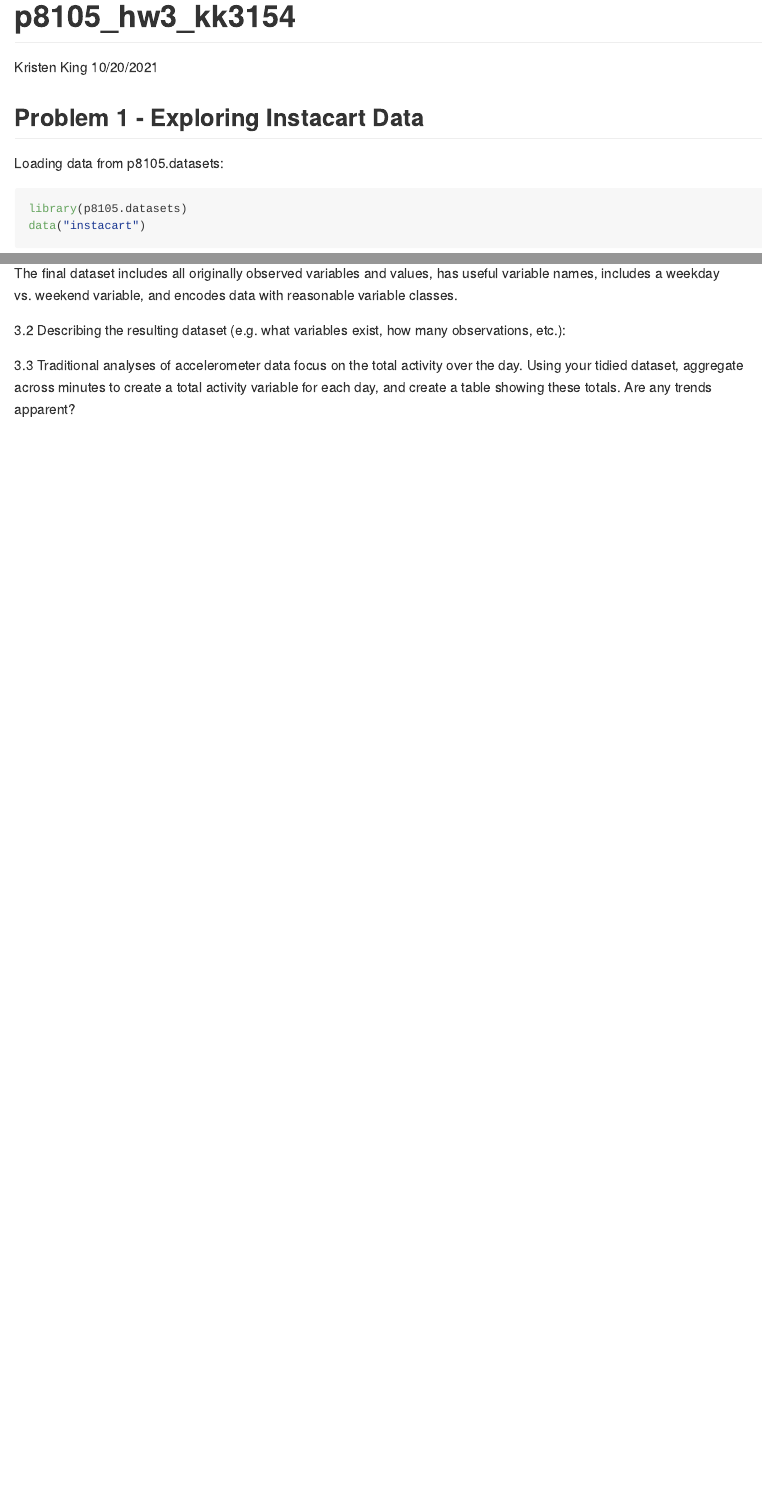
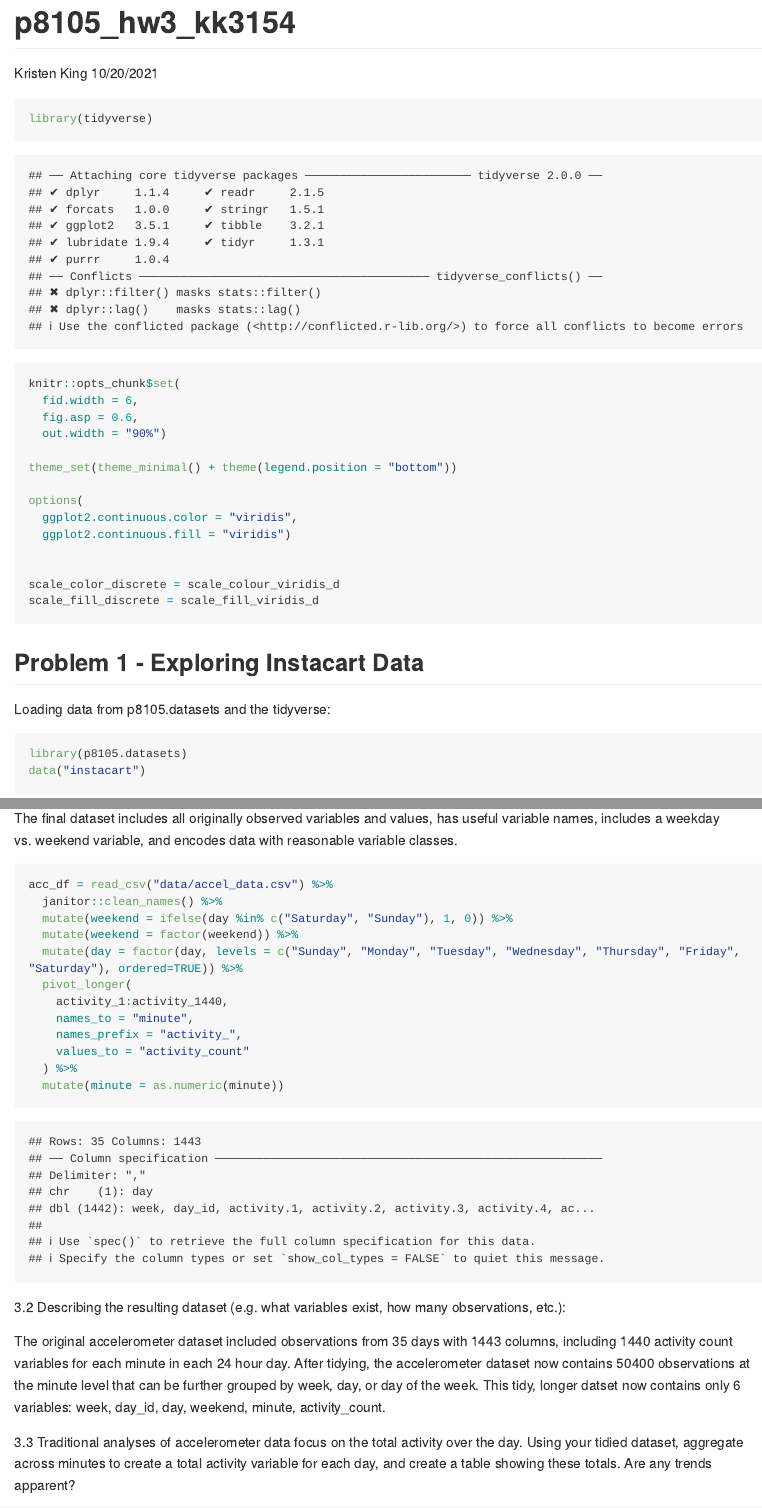
Before and after one commit to kk3154/p8105_hw3_kk3154, an R Markdown document (p8105_hw3_kk3154.Rmd): the page in a window 1100 px wide, from its top, and a second part further down, joined at a grey line. Rendered offline with R 4.5, knitr and Pandoc, with nearby package versions; some code elsewhere in the file could not run offline; long lines of code are wrapped; column names are cleaned by a stand-in for the janitor package.

Commit message:
Loading data for problems 1-3, initial data cleaning

````diff
--- a/p8105_hw3_kk3154.Rmd
+++ b/p8105_hw3_kk3154.Rmd
@@ -5,9 +5,28 @@ date: "10/20/2021"
 output: github_document
 ---
 
+```{r}
+library(tidyverse)
+
+knitr::opts_chunk$set(
+  fid.width = 6,
+  fig.asp = 0.6,
+  out.width = "90%")
+
+theme_set(theme_minimal() + theme(legend.position = "bottom"))
+
+options(
+  ggplot2.continuous.color = "viridis",
+  ggplot2.continuous.fill = "viridis")
+
+
+scale_color_discrete = scale_colour_viridis_d
+scale_fill_discrete = scale_fill_viridis_d
+```
+
 ## Problem 1 - Exploring Instacart Data
 
-Loading data from p8105.datasets:
+Loading data from p8105.datasets and the tidyverse:
 
 ```{r}
 library(p8105.datasets)
@@ -96,12 +129,23 @@ data("brfss_smart2010")
 The final dataset includes all originally observed variables and values, has useful variable names, includes a weekday vs. weekend variable, and encodes data with reasonable variable classes.
 
 ```{r}
-
+acc_df = read_csv("data/accel_data.csv") %>%
+  janitor::clean_names() %>%
+  mutate(weekend = ifelse(day %in% c("Saturday", "Sunday"), 1, 0)) %>%
+  mutate(weekend = factor(weekend)) %>%
+  mutate(day = factor(day, levels = c("Sunday", "Monday", "Tuesday", "Wednesday", "Thursday", "Friday", "Saturday"), ordered=TRUE)) %>%
+  pivot_longer(
+    activity_1:activity_1440,
+    names_to = "minute",
+    names_prefix = "activity_",
+    values_to = "activity_count"
+  ) %>%
+  mutate(minute = as.numeric(minute))
 ```
 
 3.2 Describing the resulting dataset (e.g. what variables exist, how many observations, etc.):
 
-
+The original accelerometer dataset included observations from 35 days with 1443 columns, including 1440 activity count variables for each minute in each 24 hour day. After tidying, the accelerometer dataset now contains `r nrow(acc_df)` observations at the minute level that can be further grouped by week, day, or day of the week. This tidy, longer datset now contains only `r ncol(acc_df)` variables: `r colnames(acc_df)`.
 
 3.3 Traditional analyses of accelerometer data focus on the total activity over the day. Using your tidied dataset, aggregate across minutes to create a total activity variable for each day, and create a table showing these totals. Are any trends apparent?
 
````
Also changed, not shown: p8105_hw3_kk3154.md, p8105_hw3_kk3154.Rmd (22 more changed lines).
